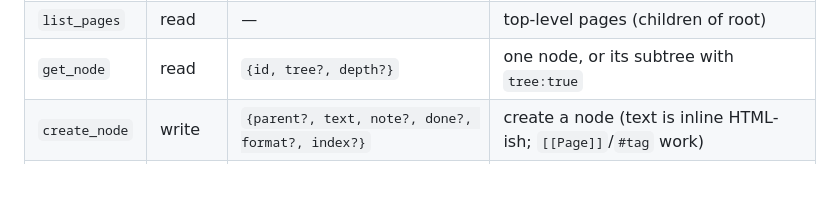
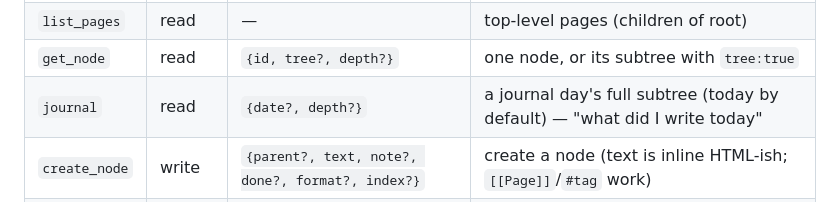
Before and after one commit to ituri/rhizome, a Markdown page: docs/API.md, the part around the change. Rendered like a GitHub page; blank space fills up the shorter version.

Commit message:
API.md: document the journal MCP tool
Co-Authored-By: Claude Fable 5 <noreply@anthropic.com>

```diff
--- a/docs/API.md
+++ b/docs/API.md
@@ -149,6 +149,7 @@ Streamable-HTTP transport, implemented natively (no SDK — the core server stay
 | `search` | read | `{query, limit?}` | full-text search → `{id, plain, path, done}[]` |
 | `list_pages` | read | — | top-level pages (children of root) |
 | `get_node` | read | `{id, tree?, depth?}` | one node, or its subtree with `tree:true` |
+| `journal` | read | `{date?, depth?}` | a journal day's full subtree (today by default) — "what did I write today" |
 | `create_node` | write | `{parent?, text, note?, done?, format?, index?}` | create a node (text is inline HTML-ish; `[[Page]]`/`#tag` work) |
 | `update_node` | write | `{id, text?, note?, done?, format?, collapsed?}` | edit in place (only the fields you pass) |
 | `move_node` | write | `{id, parent, index?}` | reparent a node + its subtree |
```
